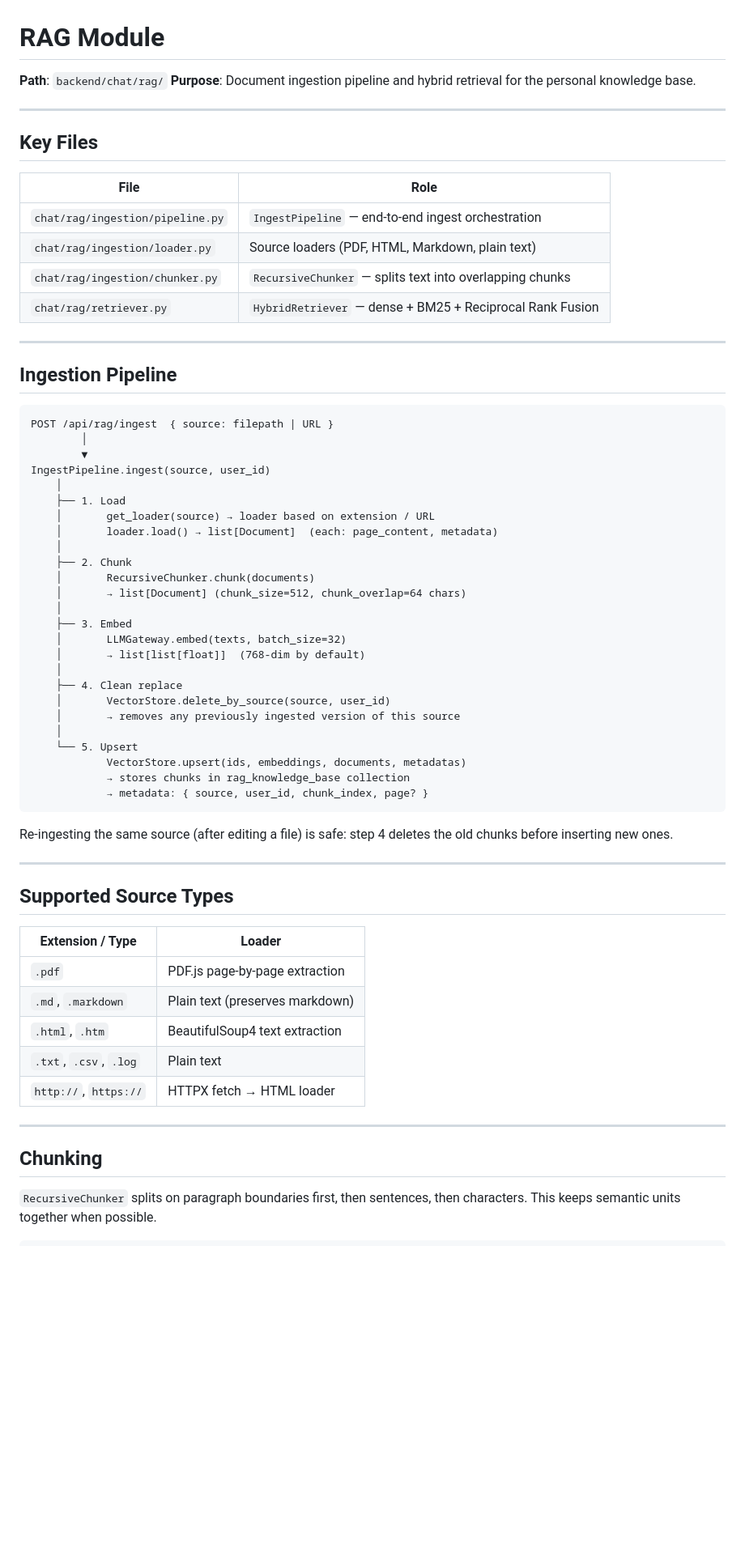
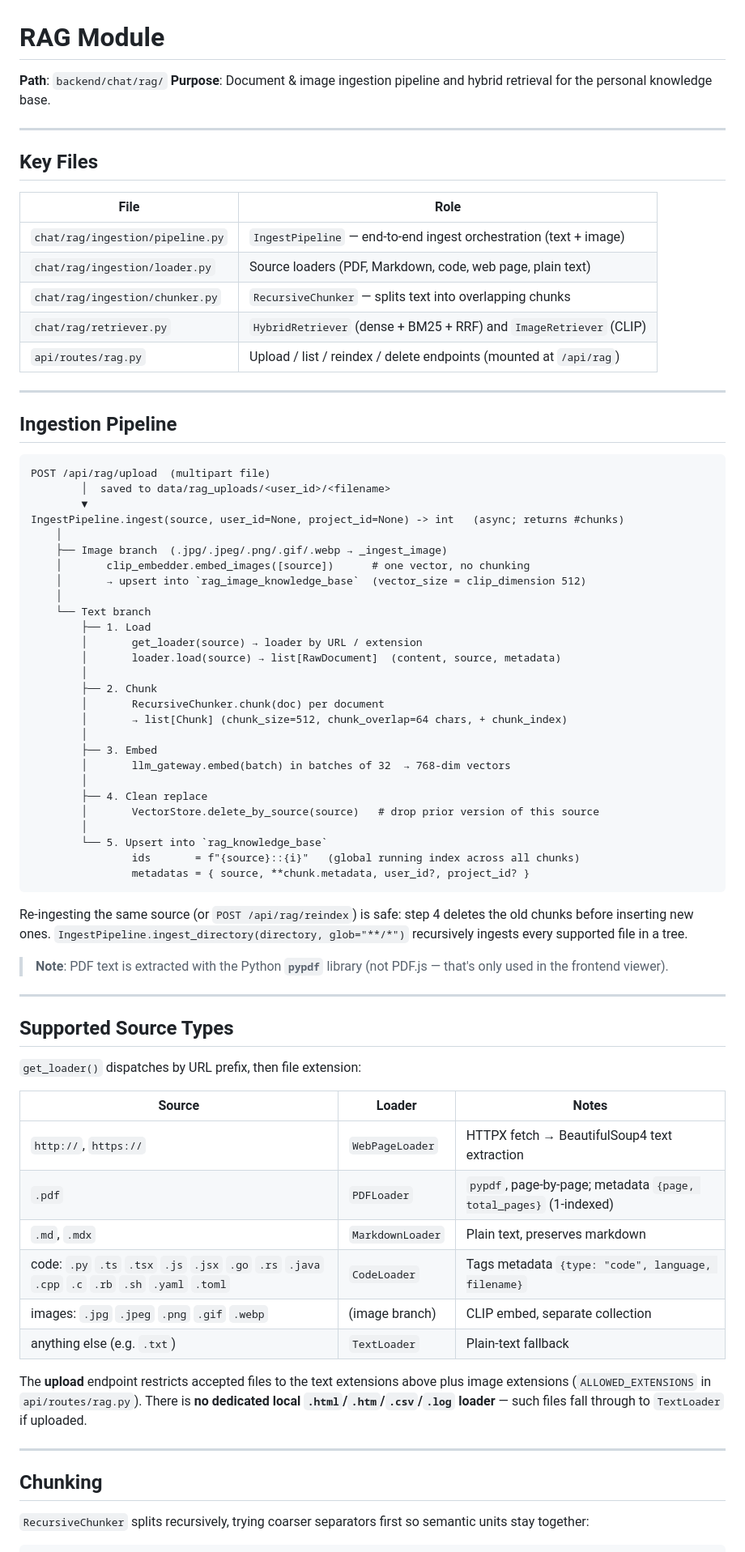
Before and after one commit to dynastywind/lyndon-llm, a Markdown page: doc/backend/rag.md, the part around one of its changes. Shown at 81% size. GitHub-like rendering; blank space fills up the shorter version.

````diff
--- a/doc/backend/rag.md
+++ b/doc/backend/rag.md
@@ -1,7 +1,7 @@
 # RAG Module
 
 **Path**: `backend/chat/rag/`
-**Purpose**: Document ingestion pipeline and hybrid retrieval for the personal knowledge base.
+**Purpose**: Document & image ingestion pipeline and hybrid retrieval for the personal knowledge base.
 
 ---
 
@@ -9,60 +9,70 @@
 
 | File | Role |
 |---|---|
-| `chat/rag/ingestion/pipeline.py` | `IngestPipeline` — end-to-end ingest orchestration |
-| `chat/rag/ingestion/loader.py` | Source loaders (PDF, HTML, Markdown, plain text) |
+| `chat/rag/ingestion/pipeline.py` | `IngestPipeline` — end-to-end ingest orchestration (text + image) |
+| `chat/rag/ingestion/loader.py` | Source loaders (PDF, Markdown, code, web page, plain text) |
 | `chat/rag/ingestion/chunker.py` | `RecursiveChunker` — splits text into overlapping chunks |
-| `chat/rag/retriever.py` | `HybridRetriever` — dense + BM25 + Reciprocal Rank Fusion |
+| `chat/rag/retriever.py` | `HybridRetriever` (dense + BM25 + RRF) and `ImageRetriever` (CLIP) |
+| `api/routes/rag.py` | Upload / list / reindex / delete endpoints (mounted at `/api/rag`) |
 
 ---
 
 ## Ingestion Pipeline
 
 ```
-POST /api/rag/ingest  { source: filepath | URL }
+POST /api/rag/upload  (multipart file)
+        │  saved to data/rag_uploads/<user_id>/<filename>
+        ▼
+IngestPipeline.ingest(source, user_id=None, project_id=None) -> int   (async; returns #chunks)
+    │
+    ├── Image branch  (.jpg/.jpeg/.png/.gif/.webp → _ingest_image)
+    │       clip_embedder.embed_images([source])      # one vector, no chunking
+    │       → upsert into `rag_image_knowledge_base`  (vector_size = clip_dimension 512)
+    │
+    └── Text branch
+        ├── 1. Load
+        │       get_loader(source) → loader by URL / extension
+        │       loader.load(source) → list[RawDocument]  (content, source, metadata)
         │
-        ▼
-IngestPipeline.ingest(source, user_id)
-    │
-    ├── 1. Load
-    │       get_loader(source) → loader based on extension / URL
-    │       loader.load() → list[Document]  (each: page_content, metadata)
-    │
-    ├── 2. Chunk
-    │       RecursiveChunker.chunk(documents)
-    │       → list[Document] (chunk_size=512, chunk_overlap=64 chars)
-    │
-    ├── 3. Embed
-    │       LLMGateway.embed(texts, batch_size=32)
-    │       → list[list[float]]  (768-dim by default)
-    │
-    ├── 4. Clean replace
-    │       VectorStore.delete_by_source(source, user_id)
-    │       → removes any previously ingested version of this source
-    │
-    └── 5. Upsert
-            VectorStore.upsert(ids, embeddings, documents, metadatas)
-            → stores chunks in rag_knowledge_base collection
-            → metadata: { source, user_id, chunk_index, page? }
+        ├── 2. Chunk
+        │       RecursiveChunker.chunk(doc) per document
+        │       → list[Chunk] (chunk_size=512, chunk_overlap=64 chars, + chunk_index)
+        │
+        ├── 3. Embed
+        │       llm_gateway.embed(batch) in batches of 32  → 768-dim vectors
+        │
+        ├── 4. Clean replace
+        │       VectorStore.delete_by_source(source)   # drop prior version of this source
+        │
+        └── 5. Upsert into `rag_knowledge_base`
+                ids       = f"{source}::{i}"   (global running index across all chunks)
+                metadatas = { source, **chunk.metadata, user_id?, project_id? }
 ```
 
-Re-ingesting the same source (after editing a file) is safe: step 4 deletes the old chunks before inserting new ones.
+Re-ingesting the same source (or `POST /api/rag/reindex`) is safe: step 4 deletes the old chunks before inserting new ones. `IngestPipeline.ingest_directory(directory, glob="**/*")` recursively ingests every supported file in a tree.
+
+> **Note**: PDF text is extracted with the Python **`pypdf`** library (not PDF.js — that's only used in the frontend viewer).
 
 ---
 
 ## Supported Source Types
 
-| Extension / Type | Loader |
-|---|---|
-| `.pdf` | PDF.js page-by-page extraction |
-| `.md`, `.markdown` | Plain text (preserves markdown) |
-| `.html`, `.htm` | BeautifulSoup4 text extraction |
-| `.txt`, `.csv`, `.log` | Plain text |
-| `http://`, `https://` | HTTPX fetch → HTML loader |
+`get_loader()` dispatches by URL prefix, then file extension:
+
+| Source | Loader | Notes |
+|---|---|---|
+| `http://`, `https://` | `WebPageLoader` | HTTPX fetch → BeautifulSoup4 text extraction |
+| `.pdf` | `PDFLoader` | `pypdf`, page-by-page; metadata `{page, total_pages}` (1-indexed) |
+| `.md`, `.mdx` | `MarkdownLoader` | Plain text, preserves markdown |
+| code: `.py` `.ts` `.tsx` `.js` `.jsx` `.go` `.rs` `.java` `.cpp` `.c` `.rb` `.sh` `.yaml` `.toml` | `CodeLoader` | Tags metadata `{type: "code", language, filename}` |
+| images: `.jpg` `.jpeg` `.png` `.gif` `.webp` | (image branch) | CLIP embed, separate collection |
+| anything else (e.g. `.txt`) | `TextLoader` | Plain-text fallback |
+
+The **upload** endpoint restricts accepted files to the text extensions above plus image extensions (`ALLOWED_EXTENSIONS` in `api/routes/rag.py`). There is **no dedicated local `.html`/`.htm`/`.csv`/`.log` loader** — such files fall through to `TextLoader` if uploaded.
 
 ---
 
 ## Chunking
 
-`RecursiveChunker` splits on paragraph boundaries first, then sentences, then characters. This keeps semantic units together when possible.
+`RecursiveChunker` splits recursively, trying coarser separators first so semantic units stay together:
 
````
Also changed, not shown: other parts of doc/backend/rag.md (+76 -33 lines), doc/backend/memory.md (+60 -44 lines).
